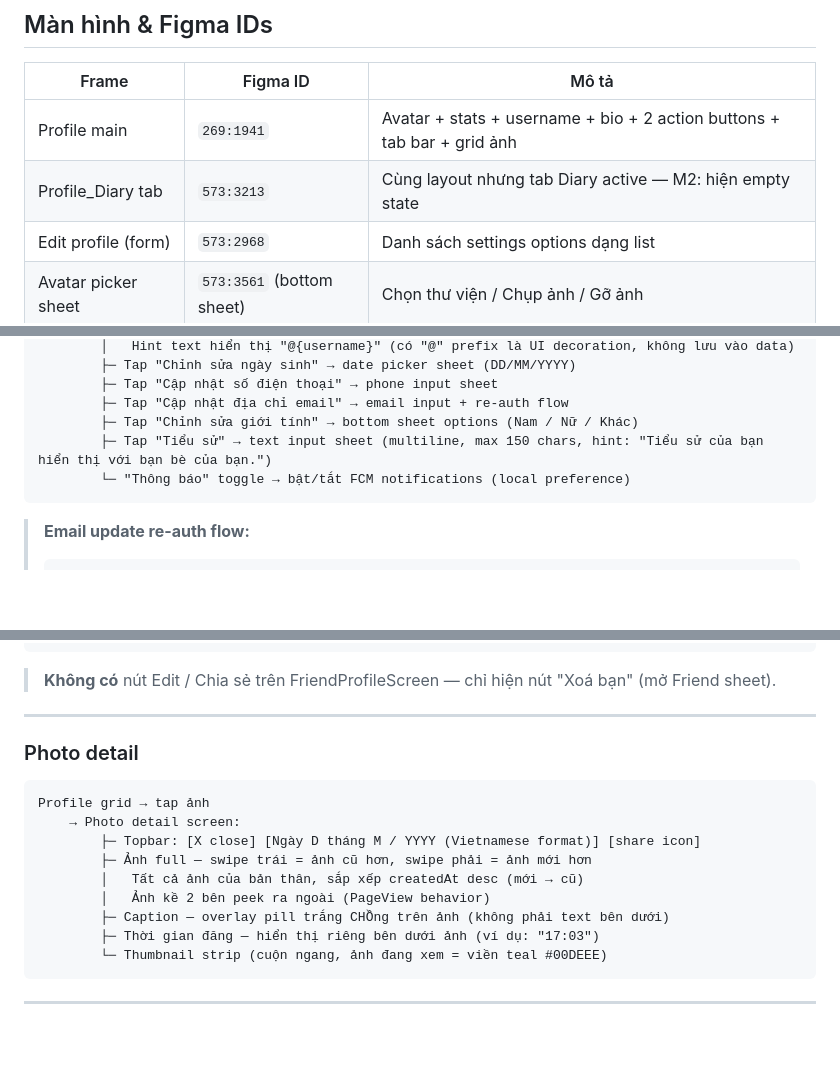
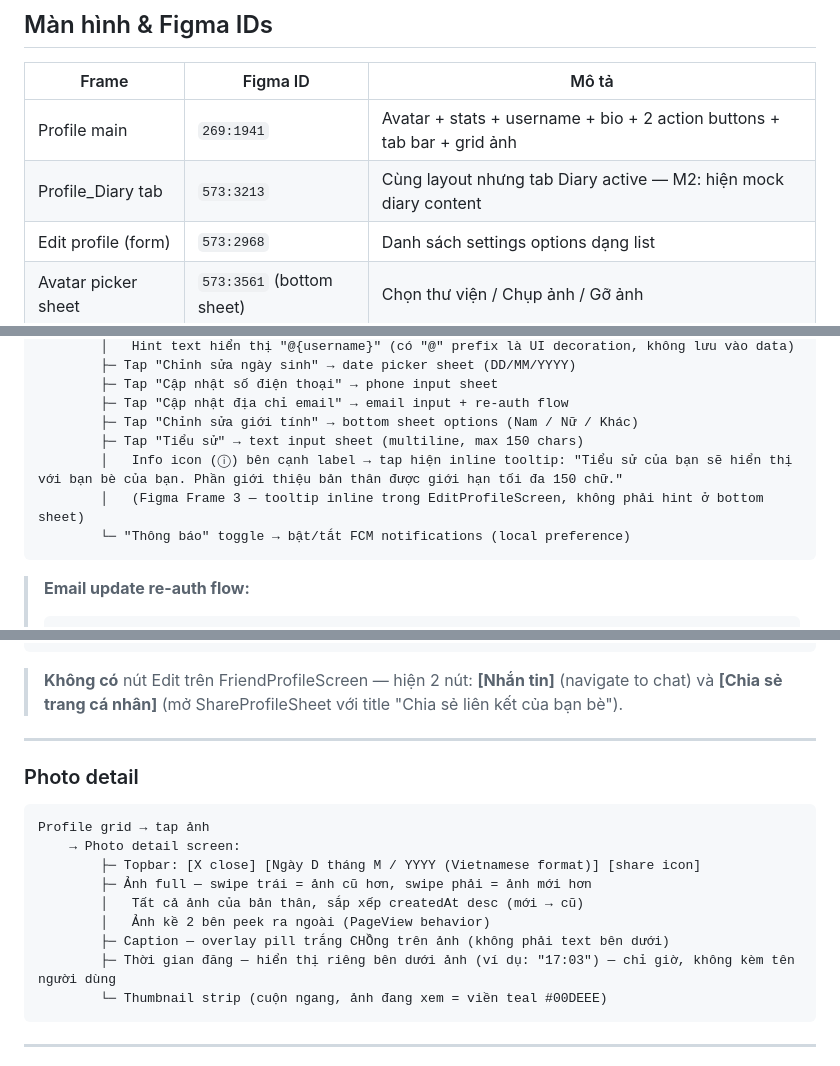
Before and after one commit to manhthien2005/Meep, a Markdown page: docs/specs/2026-05-22-profile.md, 3 parts joined by grey strips. Rendered like a GitHub page; blank space fills up the shorter version.

Commit message:
docs(profile): cập nhật spec theo thực tế Code/Figma
- Share options: chỉ Messenger + copy (bỏ Instagram)
- FriendProfileScreen: nút Nhắn tin + Chia sẻ (không phải Xoá bạn)
- Diary tab M2: mock diary content (không phải empty state); toggle grid/list là M3
- Tooltip Tiểu sử: text đúng theo Figma Frame 3 + mô tả info icon inline
- Photo detail: Tag chỉ hiển thị giờ (17:03), không kèm tên

Co-Authored-By: Claude Sonnet 4.6 (1M context) <noreply@anthropic.com>

````diff
--- a/docs/specs/2026-05-22-profile.md
+++ b/docs/specs/2026-05-22-profile.md
@@ -40,7 +40,7 @@ Cho phép user xem trang cá nhân của mình (stats + avatar + bio + grid ản
 | Frame | Figma ID | Mô tả |
 |---|---|---|
 | Profile main | `269:1941` | Avatar + stats + username + bio + 2 action buttons + tab bar + grid ảnh |
-| Profile_Diary tab | `573:3213` | Cùng layout nhưng tab Diary active — M2: hiện empty state |
+| Profile_Diary tab | `573:3213` | Cùng layout nhưng tab Diary active — M2: hiện mock diary content |
 | Edit profile (form) | `573:2968` | Danh sách settings options dạng list |
 | Avatar picker sheet | `573:3561` (bottom sheet) | Chọn thư viện / Chụp ảnh / Gỡ ảnh |
 | Share profile sheet | `573:3648` (overlay) | Link + Messenger |
@@ -106,7 +106,9 @@ Profile → [Chỉnh sửa]
         ├─ Tap "Cập nhật số điện thoại" → phone input sheet
         ├─ Tap "Cập nhật địa chỉ email" → email input + re-auth flow
         ├─ Tap "Chỉnh sửa giới tính" → bottom sheet options (Nam / Nữ / Khác)
-        ├─ Tap "Tiểu sử" → text input sheet (multiline, max 150 chars, hint: "Tiểu sử của bạn hiển thị với bạn bè của bạn.")
+        ├─ Tap "Tiểu sử" → text input sheet (multiline, max 150 chars)
+        │   Info icon (ⓘ) bên cạnh label → tap hiện inline tooltip: "Tiểu sử của bạn sẽ hiển thị với bạn bè của bạn. Phần giới thiệu bản thân được giới hạn tối đa 150 chữ."
+        │   (Figma Frame 3 — tooltip inline trong EditProfileScreen, không phải hint ở bottom sheet)
         └─ "Thông báo" toggle → bật/tắt FCM notifications (local preference)
 ```
 
@@ -150,7 +152,7 @@ Friend search result → user card (exact match)
                     (xem OQ5 — cần xác nhận data model post visibility)
 ```
 
-> **Không có** nút Edit / Chia sẻ trên FriendProfileScreen — chỉ hiện nút "Xoá bạn" (mở Friend sheet).
+> **Không có** nút Edit trên FriendProfileScreen — hiện 2 nút: **[Nhắn tin]** (navigate to chat) và **[Chia sẻ trang cá nhân]** (mở ShareProfileSheet với title "Chia sẻ liên kết của bạn bè").
 
 ---
 
@@ -164,7 +166,7 @@ Profile grid → tap ảnh
         │   Tất cả ảnh của bản thân, sắp xếp createdAt desc (mới → cũ)
         │   Ảnh kề 2 bên peek ra ngoài (PageView behavior)
         ├─ Caption — overlay pill trắng CHỒng trên ảnh (không phải text bên dưới)
-        ├─ Thời gian đăng — hiển thị riêng bên dưới ảnh (ví dụ: "17:03")
+        ├─ Thời gian đăng — hiển thị riêng bên dưới ảnh (ví dụ: "17:03") — chỉ giờ, không kèm tên người dùng
         └─ Thumbnail strip (cuộn ngang, ảnh đang xem = viền teal #00DEEE)
 ```
 
````
Also changed, not shown: other parts of docs/specs/2026-05-22-profile.md (+2 -2 lines).
